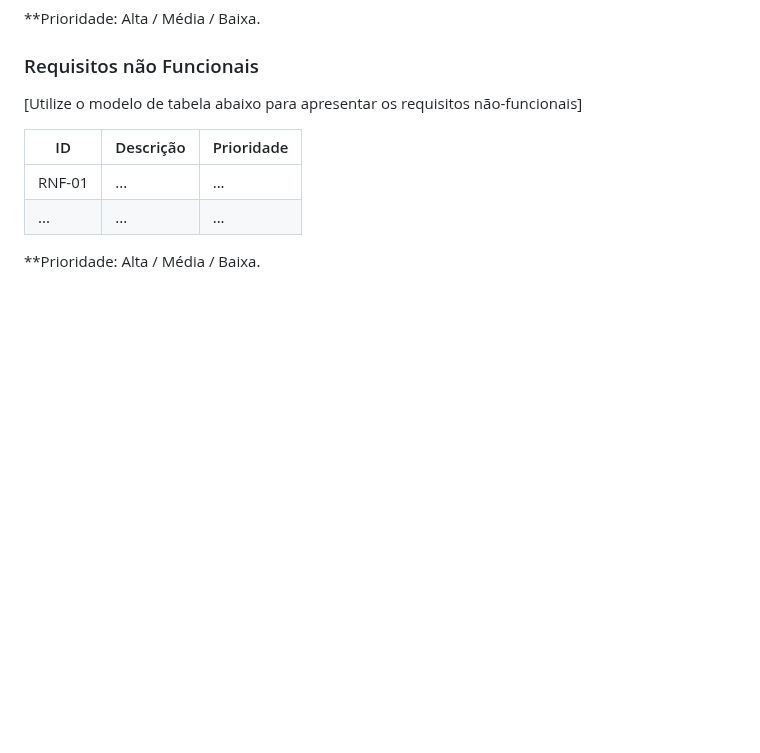
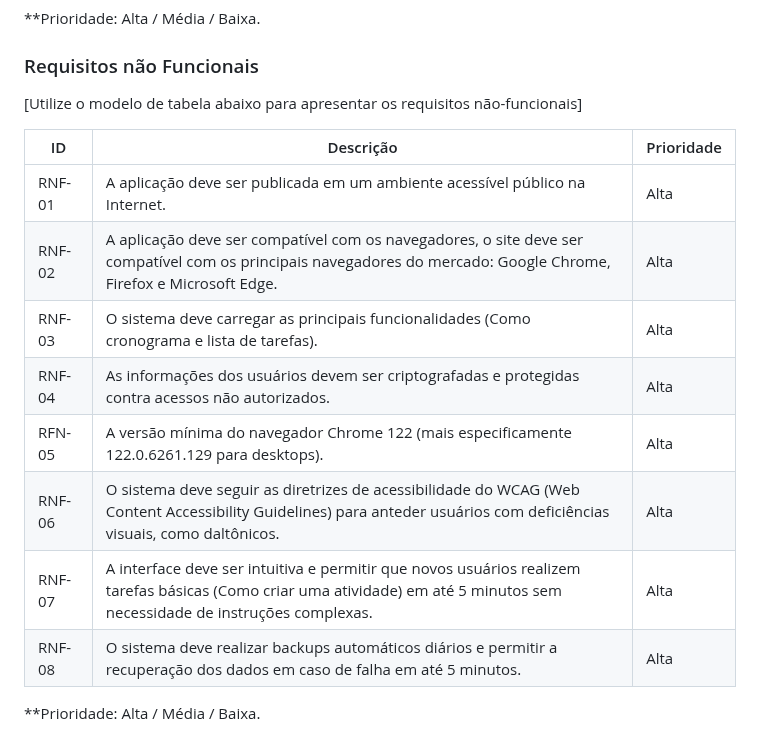
Before and after one commit to JCZerf/Estudo_inteligente, a Markdown page: documentos/02-Especificação do Projeto.md, the part around the change. Rendered like a GitHub page; blank space fills up the shorter version.

```diff
--- a/documentos/02-Especificação do Projeto.md
+++ b/documentos/02-Especificação do Projeto.md
@@ -126,7 +126,13 @@ tempo. </br> </td>
 
 |ID      | Descrição               |Prioridade |
 |--------|-------------------------|----|
-| RNF-01 |  ...                    | ...   |
-| ...    |  ...                    | ...   |
+| RNF- 01 | A aplicação deve ser publicada em um ambiente acessível público na Internet. | Alta
+| RNF- 02 | A aplicação deve ser compatível com os navegadores, o site deve ser compatível com os principais navegadores do mercado: Google Chrome, Firefox e Microsoft Edge. | Alta |
+| RNF- 03 | O sistema deve carregar as principais funcionalidades (Como cronograma e lista de tarefas). | Alta |
+| RNF- 04 | As informações dos usuários devem ser criptografadas e protegidas contra acessos não autorizados. | Alta |
+| RFN- 05 | A versão mínima do navegador Chrome 122 (mais especificamente 122.0.6261.129 para desktops). | Alta |
+| RNF- 06 | O sistema deve seguir as diretrizes de acessibilidade do WCAG (Web Content Accessibility Guidelines) para anteder usuários com deficiências visuais, como daltônicos. | Alta |
+| RNF- 07 | A interface deve ser intuitiva e permitir que novos usuários realizem tarefas básicas (Como criar uma atividade) em até 5 minutos sem necessidade de instruções complexas. | Alta |
+| RNF- 08 | O sistema deve realizar backups automáticos diários e permitir a recuperação dos dados em caso de falha em até 5 minutos. | Alta |
 
 **Prioridade: Alta / Média / Baixa.
```
